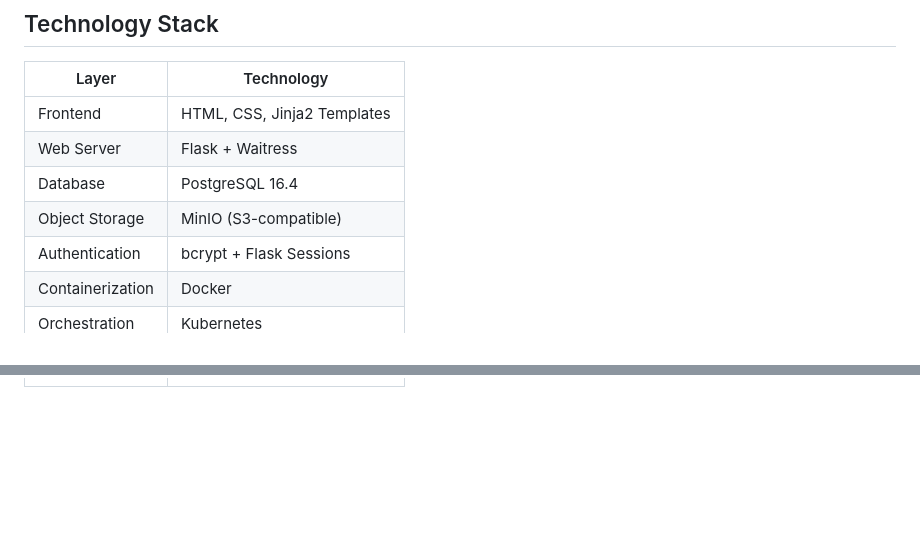
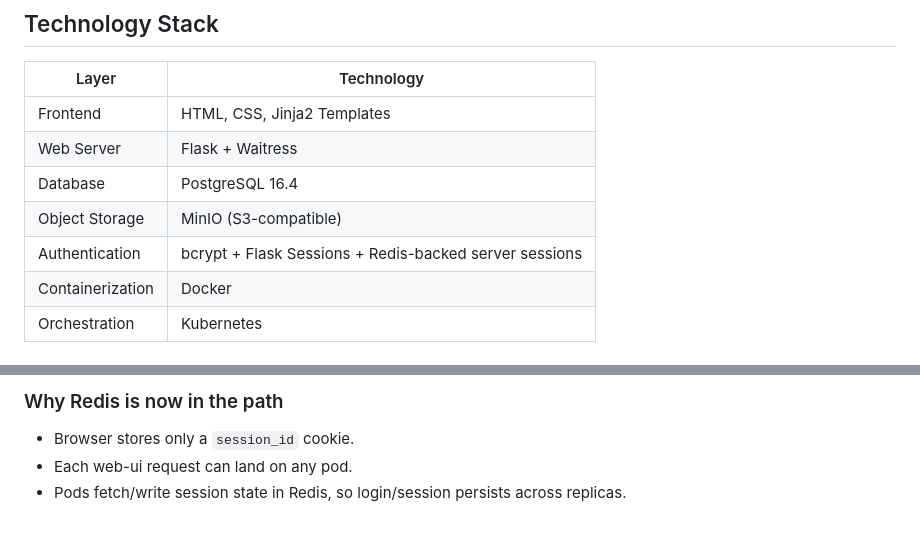
Before and after one commit to arrodi/hobbora, a Markdown page: docs/architecture.md, 2 parts joined by grey strips. Rendered like a GitHub page; blank space fills up the shorter version.

```diff
--- a/docs/architecture.md
+++ b/docs/architecture.md
@@ -167,6 +167,6 @@ erDiagram
 | Web Server | Flask + Waitress |
 | Database | PostgreSQL 16.4 |
 | Object Storage | MinIO (S3-compatible) |
-| Authentication | bcrypt + Flask Sessions |
+| Authentication | bcrypt + Flask Sessions + Redis-backed server sessions |
 | Containerization | Docker |
 | Orchestration | Kubernetes |
@@ -172,0 +215,5 @@ erDiagram
+### Why Redis is now in the path
+
+- Browser stores only a `session_id` cookie.
+- Each web-ui request can land on any pod.
+- Pods fetch/write session state in Redis, so login/session persists across replicas.
```
Also changed, not shown: other parts of docs/architecture.md (+42 -0 lines).
